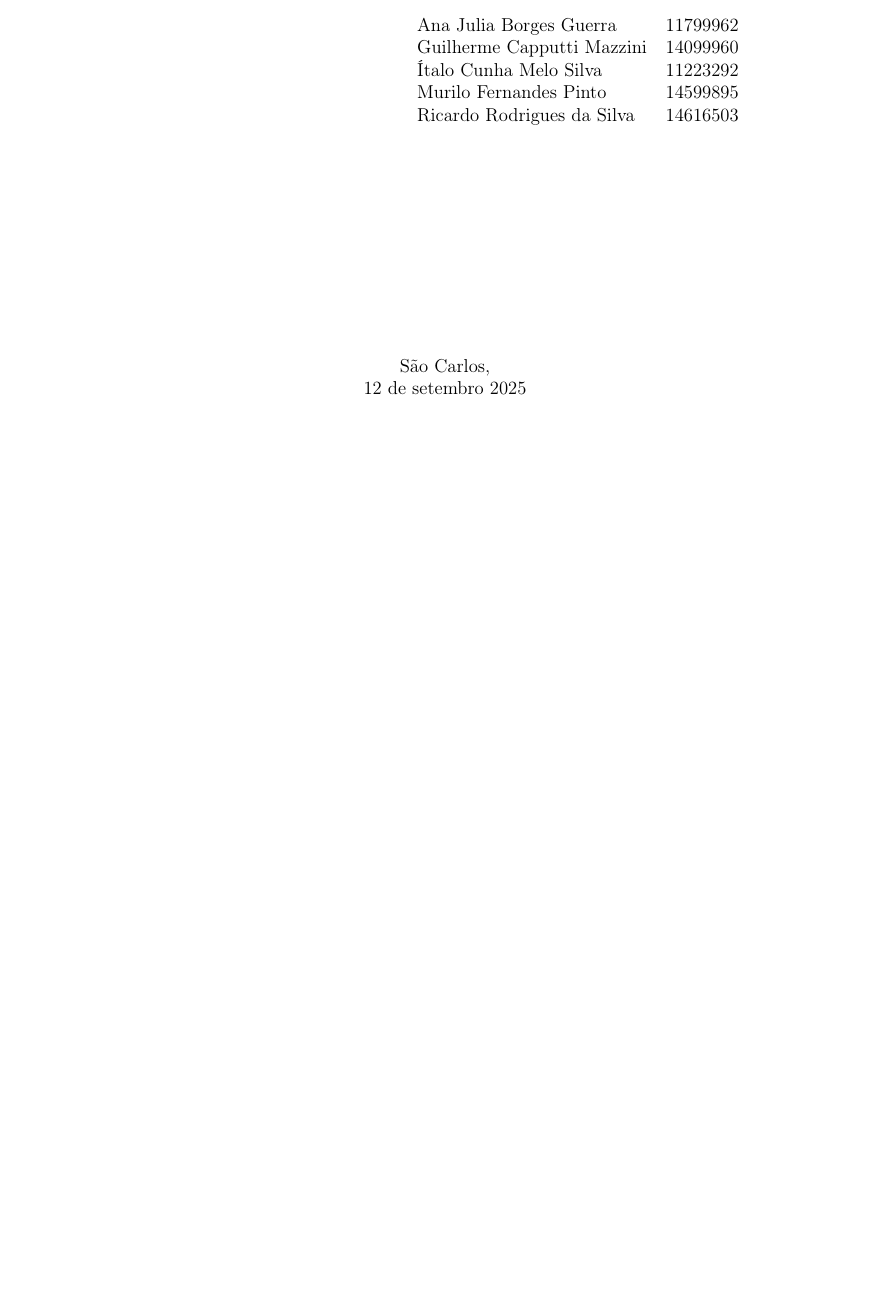
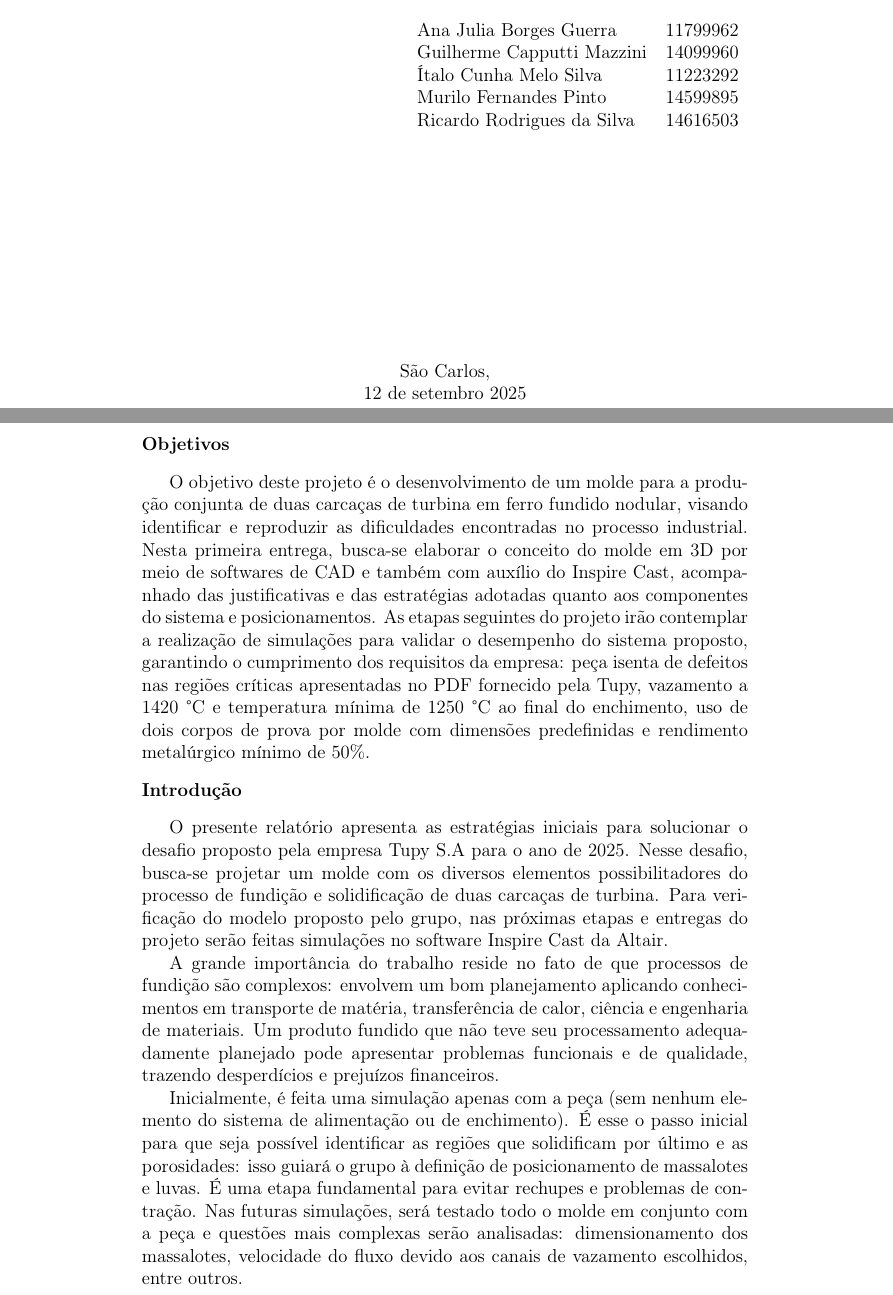
Before and after one commit to guilhermecmazzini/fundi-o-relatorio, a LaTeX document (rel.tex): part of the page before the commit and two parts of pages 1 and 2 of 4 after it, the two joined at a grey line, cut so that both start at the same text, the shorter picture padded with empty space. Compiled offline with pdfLaTeX.

Commit message:
objetivos, introdução, massalotes e resfriadores

```diff
--- a/rel.tex
+++ b/rel.tex
@@ -66,5 +66,20 @@
 \end{titlepage}
 \pagebreak
 
+\begin{flushleft}
+    \textbf{Objetivos}
+\end{flushleft}
+
+O objetivo deste projeto é o desenvolvimento de um molde para a produção conjunta de duas carcaças de turbina em ferro fundido nodular, visando identificar e reproduzir as dificuldades encontradas no processo industrial. Nesta primeira entrega, busca-se elaborar o conceito do molde em 3D por meio de softwares de CAD e também com auxílio do Inspire Cast, acompanhado das justificativas e das estratégias adotadas quanto aos componentes do sistema e posicionamentos. As etapas seguintes do projeto irão contemplar a realização de simulações para validar o desempenho do sistema proposto, garantindo o cumprimento dos requisitos da empresa: peça isenta de defeitos nas regiões críticas apresentadas no PDF fornecido pela Tupy, vazamento a 1420 °C e temperatura mínima de 1250 °C ao final do enchimento, uso de dois corpos de prova por molde com dimensões predefinidas e rendimento metalúrgico mínimo de 50\%.
+
+\begin{flushleft}
+    \textbf{Introdução}
+\end{flushleft}
+
+O presente relatório apresenta as estratégias iniciais para solucionar o desafio proposto pela empresa Tupy S.A para o ano de 2025. Nesse desafio, busca-se projetar um molde com os diversos elementos possibilitadores do processo de fundição e solidificação de duas carcaças de turbina. Para verificação do modelo proposto pelo grupo, nas próximas etapas e entregas do projeto serão feitas simulações no software Inspire Cast da Altair.
+
+A grande importância do trabalho reside no fato de que processos de fundição são complexos: envolvem um bom planejamento aplicando conhecimentos em transporte de matéria, transferência de calor, ciência e engenharia de materiais. Um produto fundido que não teve seu processamento adequadamente planejado pode apresentar problemas funcionais e de qualidade, trazendo desperdícios e prejuízos financeiros.
+
+ Inicialmente, é feita uma simulação apenas com a peça (sem nenhum elemento do sistema de alimentação ou de enchimento). É esse o passo inicial para que seja possível identificar as regiões que solidificam por último e as porosidades: isso guiará o grupo à definição de posicionamento de massalotes e luvas. É uma etapa fundamental para evitar rechupes e problemas de contração. Nas futuras simulações, será testado todo o molde em conjunto com a peça e questões mais complexas serão analisadas: dimensionamento dos massalotes, velocidade do fluxo devido aos canais de vazamento escolhidos, entre outros.
 
 
```
Also changed, not shown: simulacao1.png (added), rel.tex (12 more changed lines).
